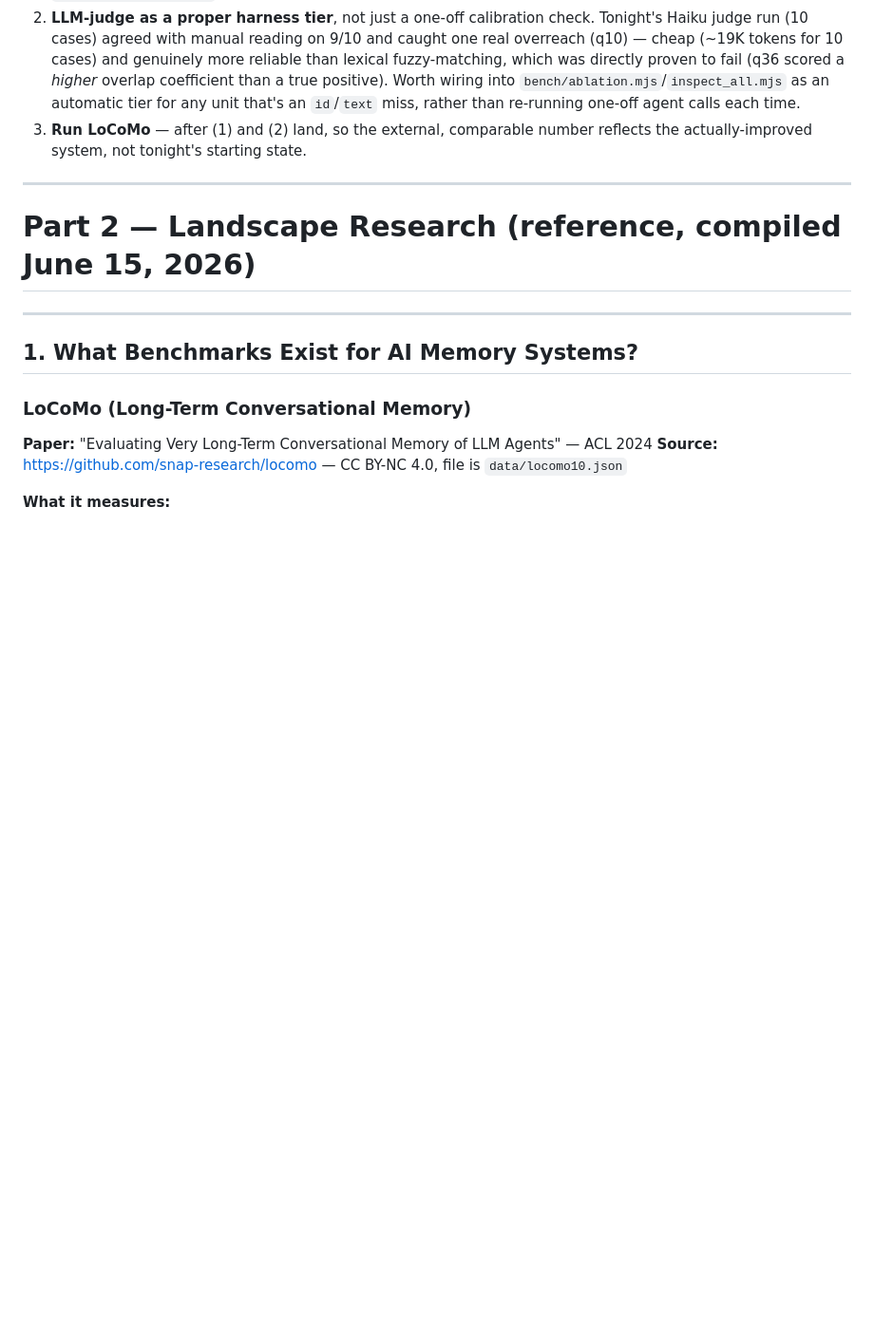
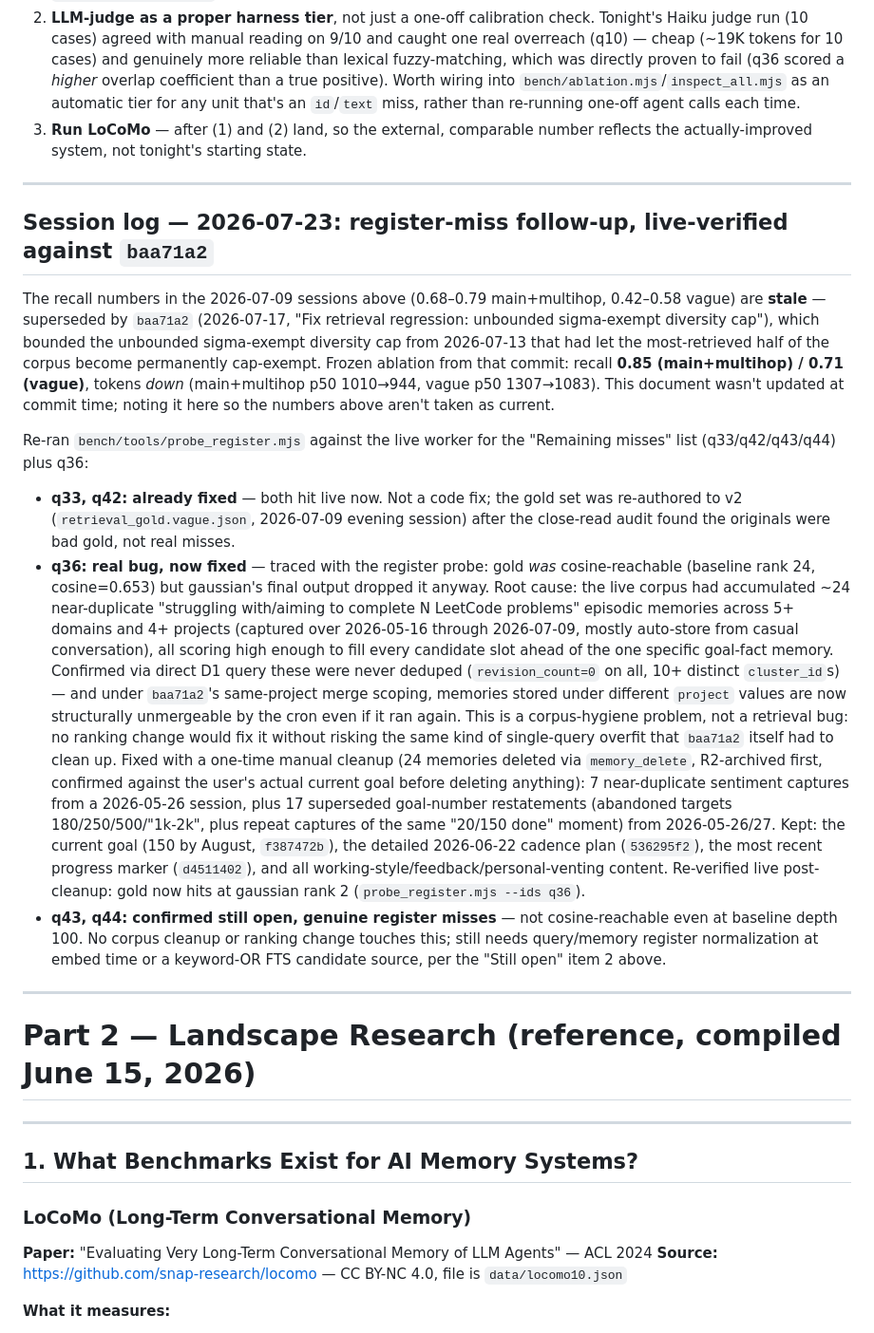
Before and after one commit to LohitJaga/gaussian-memory-worker, a Markdown page: BENCHMARKING.md, the part around the change. Shown at 95% size. Rendered like a GitHub page; blank space fills up the shorter version.

Commit message:
Log 2026-07-23 register-miss follow-up: q33/q42/q36 fixed, q43/q44 still open
Flags BENCHMARKING.md's 2026-07-09 recall numbers as stale (superseded by
baa71a2's diversity-cap fix). q36 traced to a corpus-hygiene issue, not a
retrieval bug: ~24 near-duplicate LeetCode goal/sentiment memories were
crowding out the one specific goal fact. Cleaned up via memory_delete
(R2-archived), verified fixed live. Marks the labeled-query-set TODO item
done since bench/ablation.mjs has been running against it since 2026-07-08.

Co-Authored-By: Claude Sonnet 5 <noreply@anthropic.com>

```diff
--- a/BENCHMARKING.md
+++ b/BENCHMARKING.md
@@ -527,6 +527,52 @@ of today's work touched these.
 
 ---
 
+## Session log — 2026-07-23: register-miss follow-up, live-verified against `baa71a2`
+
+The recall numbers in the 2026-07-09 sessions above (0.68–0.79 main+multihop,
+0.42–0.58 vague) are **stale** — superseded by `baa71a2` (2026-07-17, "Fix retrieval
+regression: unbounded sigma-exempt diversity cap"), which bounded the unbounded
+sigma-exempt diversity cap from 2026-07-13 that had let the most-retrieved half of
+the corpus become permanently cap-exempt. Frozen ablation from that commit: recall
+**0.85 (main+multihop) / 0.71 (vague)**, tokens *down* (main+multihop p50 1010→944,
+vague p50 1307→1083). This document wasn't updated at commit time; noting it here
+so the numbers above aren't taken as current.
+
+Re-ran `bench/tools/probe_register.mjs` against the live worker for the "Remaining
+misses" list (q33/q42/q43/q44) plus q36:
+
+- **q33, q42: already fixed** — both hit live now. Not a code fix; the gold set was
+  re-authored to v2 (`retrieval_gold.vague.json`, 2026-07-09 evening session) after
+  the close-read audit found the originals were bad gold, not real misses.
+- **q36: real bug, now fixed** — traced with the register probe: gold *was*
+  cosine-reachable (baseline rank 24, cosine=0.653) but gaussian's final output
+  dropped it anyway. Root cause: the live corpus had accumulated ~24 near-duplicate
+  "struggling with/aiming to complete N LeetCode problems" episodic memories across
+  5+ domains and 4+ projects (captured over 2026-05-16 through 2026-07-09, mostly
+  auto-store from casual conversation), all scoring high enough to fill every
+  candidate slot ahead of the one specific goal-fact memory. Confirmed via direct D1
+  query these were never deduped (`revision_count=0` on all, 10+ distinct
+  `cluster_id`s) — and under `baa71a2`'s same-project merge scoping, memories stored
+  under different `project` values are now structurally unmergeable by the cron even
+  if it ran again. This is a corpus-hygiene problem, not a retrieval bug: no ranking
+  change would fix it without risking the same kind of single-query overfit that
+  `baa71a2` itself had to clean up. Fixed with a one-time manual cleanup (24 memories
+  deleted via `memory_delete`, R2-archived first, confirmed against the user's actual
+  current goal before deleting anything): 7 near-duplicate sentiment captures from a
+  2026-05-26 session, plus 17 superseded goal-number restatements (abandoned targets
+  180/250/500/"1k-2k", plus repeat captures of the same "20/150 done" moment) from
+  2026-05-26/27. Kept: the current goal (150 by August, `f387472b`), the detailed
+  2026-06-22 cadence plan (`536295f2`), the most recent progress marker
+  (`d4511402`), and all working-style/feedback/personal-venting content. Re-verified
+  live post-cleanup: gold now hits at gaussian rank 2 (`probe_register.mjs --ids
+  q36`).
+- **q43, q44: confirmed still open, genuine register misses** — not cosine-reachable
+  even at baseline depth 100. No corpus cleanup or ranking change touches this; still
+  needs query/memory register normalization at embed time or a keyword-OR FTS
+  candidate source, per the "Still open" item 2 above.
+
+---
+
 # Part 2 — Landscape Research (reference, compiled June 15, 2026)
 
 ---
```
Also changed, not shown: TODO.md (+5 -1 lines).
